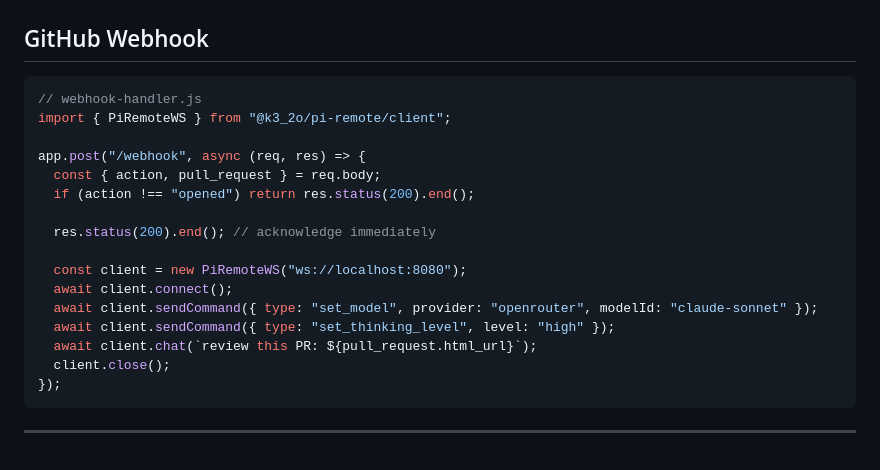
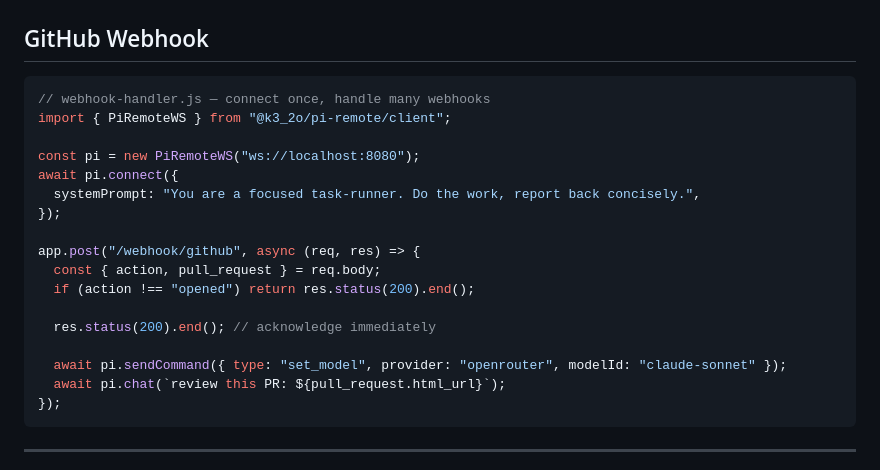
Before and after one commit to k3-2o/pi-remote, a Markdown page: docs/how-to/triggers.md, the part around the change. GitHub-like rendering.

Commit message:
docs(triggers): fix webhook example to use connect-once pattern
- Old example created a new WebSocket connection per request
- New example connects once at startup, stays alive for all webhooks
- Shows the real pattern: long-lived Pi, not per-request sessions

````diff
--- a/docs/how-to/triggers.md
+++ b/docs/how-to/triggers.md
@@ -55,21 +55,22 @@ HTTP is fine for one-shots. The response is SSE — pipe it to a log file or not
 ## GitHub Webhook
 
 ```js
-// webhook-handler.js
+// webhook-handler.js — connect once, handle many webhooks
 import { PiRemoteWS } from "@k3_2o/pi-remote/client";
 
-app.post("/webhook", async (req, res) => {
+const pi = new PiRemoteWS("ws://localhost:8080");
+await pi.connect({
+  systemPrompt: "You are a focused task-runner. Do the work, report back concisely.",
+});
+
+app.post("/webhook/github", async (req, res) => {
   const { action, pull_request } = req.body;
   if (action !== "opened") return res.status(200).end();
 
   res.status(200).end(); // acknowledge immediately
 
-  const client = new PiRemoteWS("ws://localhost:8080");
-  await client.connect();
-  await client.sendCommand({ type: "set_model", provider: "openrouter", modelId: "claude-sonnet" });
-  await client.sendCommand({ type: "set_thinking_level", level: "high" });
-  await client.chat(`review this PR: ${pull_request.html_url}`);
-  client.close();
+  await pi.sendCommand({ type: "set_model", provider: "openrouter", modelId: "claude-sonnet" });
+  await pi.chat(`review this PR: ${pull_request.html_url}`);
 });
 ```
 
````
